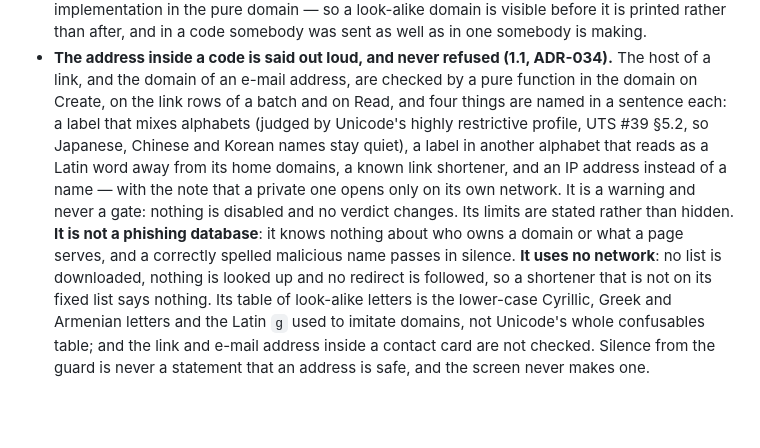
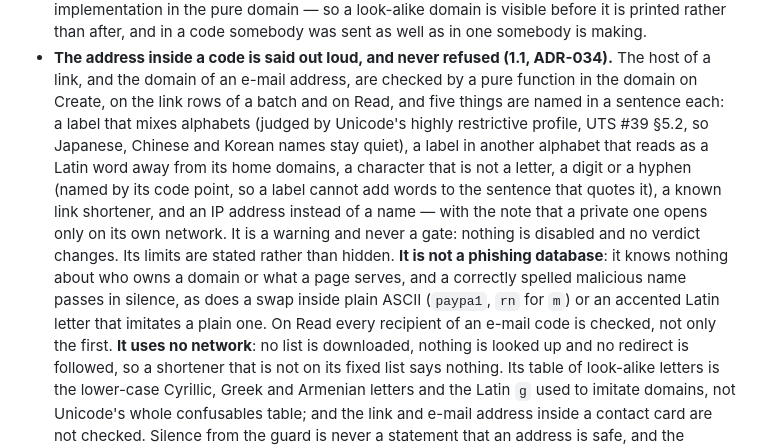
Before and after one commit to alexjustino/signatum, a Markdown page: SECURITY.md, the part around the change. Drawn GitHub-style; blank space fills up the shorter version.

```diff
--- a/SECURITY.md
+++ b/SECURITY.md
@@ -77,14 +77,18 @@ seriously.
   than after, and in a code somebody was sent as well as in one somebody is making.
 - **The address inside a code is said out loud, and never refused (1.1, ADR-034).** The host of a
   link, and the domain of an e-mail address, are checked by a pure function in the domain on
-  Create, on the link rows of a batch and on Read, and four things are named in a sentence each: a
+  Create, on the link rows of a batch and on Read, and five things are named in a sentence each: a
   label that mixes alphabets (judged by Unicode's highly restrictive profile, UTS #39 §5.2, so
   Japanese, Chinese and Korean names stay quiet), a label in another alphabet that reads as a Latin
-  word away from its home domains, a known link shortener, and an IP address instead of a name —
+  word away from its home domains, a character that is not a letter, a digit or a hyphen (named by
+  its code point, so a label cannot add words to the sentence that quotes it), a known link
+  shortener, and an IP address instead of a name —
   with the note that a private one opens only on its own network. It is a warning and never a
   gate: nothing is disabled and no verdict changes. Its limits are stated rather than hidden. **It
   is not a phishing database**: it knows nothing about who owns a domain or what a page serves, and
-  a correctly spelled malicious name passes in silence. **It uses no network**: no list is
+  a correctly spelled malicious name passes in silence, as does a swap inside plain ASCII
+  (`paypa1`, `rn` for `m`) or an accented Latin letter that imitates a plain one. On Read every
+  recipient of an e-mail code is checked, not only the first. **It uses no network**: no list is
   downloaded, nothing is looked up and no redirect is followed, so a shortener that is not on its
   fixed list says nothing. Its table of look-alike letters is the lower-case Cyrillic, Greek and
   Armenian letters and the Latin `ɡ` used to imitate domains, not Unicode's whole confusables
```
Also changed, not shown: docs/architecture/ADR.md (+26 -11 lines).
